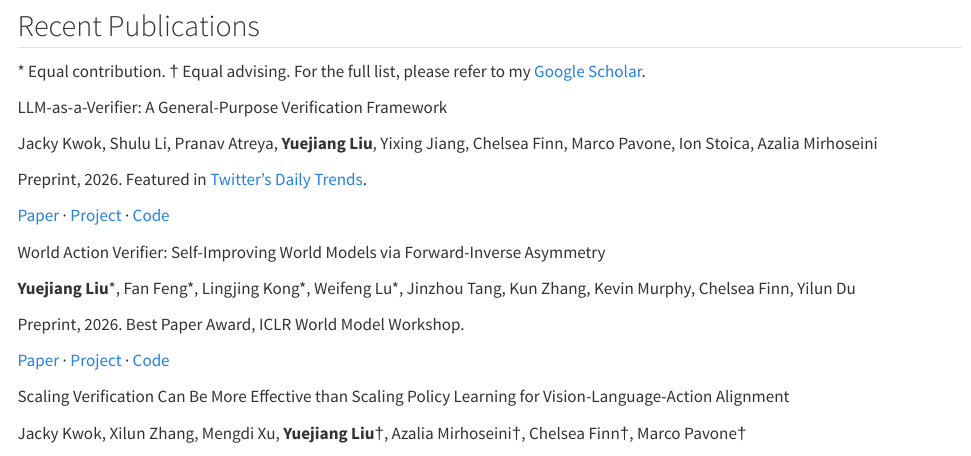
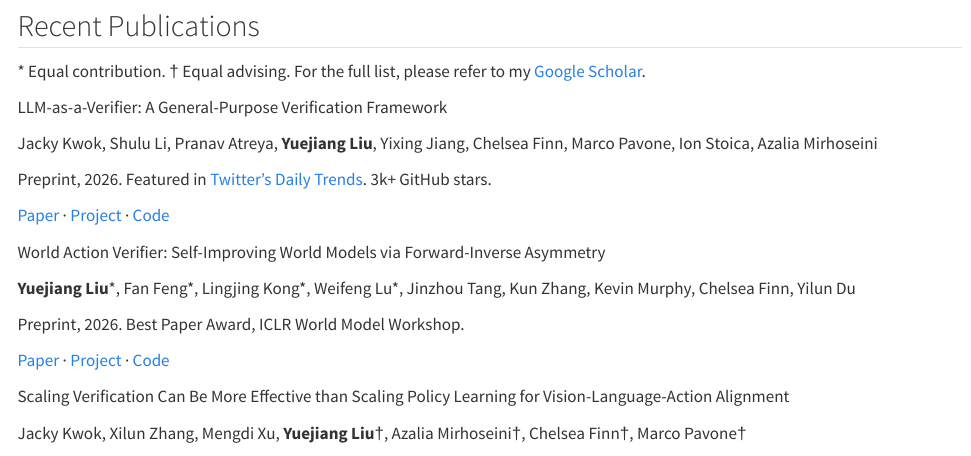
Before and after one commit to YuejiangLIU/yuejiangliu.github.io, a Quarto document (index.qmd): the page in a window 1100 px wide, from 1370 px down. Rendered offline with R 4.5, knitr and Pandoc in place of Quarto, with nearby package versions.

Commit message:
Update pub

```diff
--- a/index.qmd
+++ b/index.qmd
@@ -87,7 +87,7 @@ Assistant Professor (Incoming), National University of Singapore<br></p>
 <p class="pub-title">LLM-as-a-Verifier: A General-Purpose Verification Framework</p>
 <p class="pub-authors">Jacky Kwok, Shulu Li, Pranav Atreya, <strong>Yuejiang Liu</strong>, Yixing Jiang, Chelsea Finn, Marco Pavone, Ion Stoica, Azalia Mirhoseini</p>
 <div class="pub-meta">
-<p class="pub-venue">Preprint, 2026. Featured in <a href="https://x.com/i/trending/2089820018146181259" target="_blank" rel="noopener noreferrer">Twitter&rsquo;s Daily Trends</a>.</p>
+<p class="pub-venue">Preprint, 2026. Featured in <a href="https://x.com/i/trending/2089820018146181259" target="_blank" rel="noopener noreferrer">Twitter&rsquo;s Daily Trends</a>. 3k+ GitHub stars.</p>
 <p class="pub-links"><a href="https://arxiv.org/abs/2607.05391" target="_blank" rel="noopener noreferrer">Paper</a> · <a href="https://llm-as-a-verifier.com/" target="_blank" rel="noopener noreferrer">Project</a> · <a href="https://github.com/llm-as-a-verifier/llm-as-a-verifier" target="_blank" rel="noopener noreferrer">Code</a></p>
 </div>
 </article>
```
